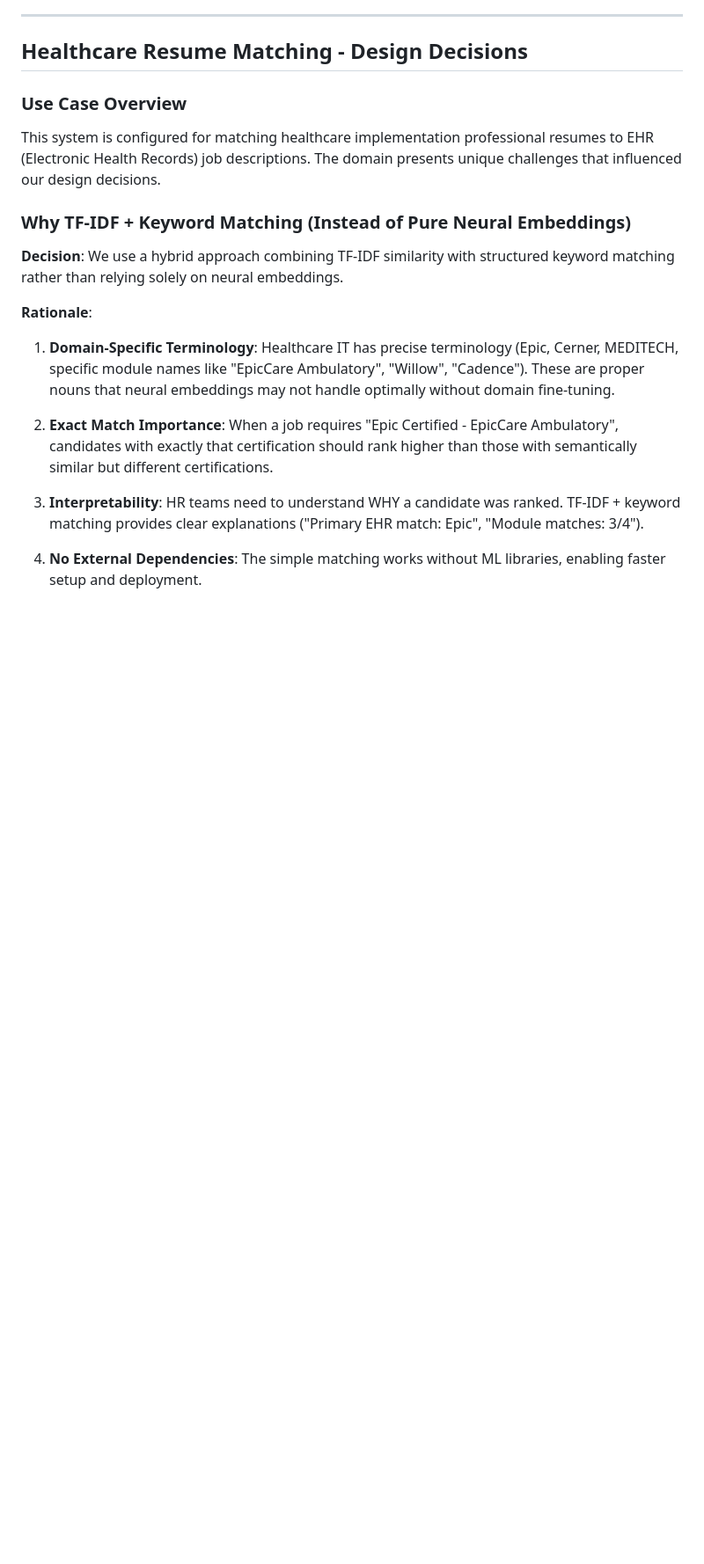
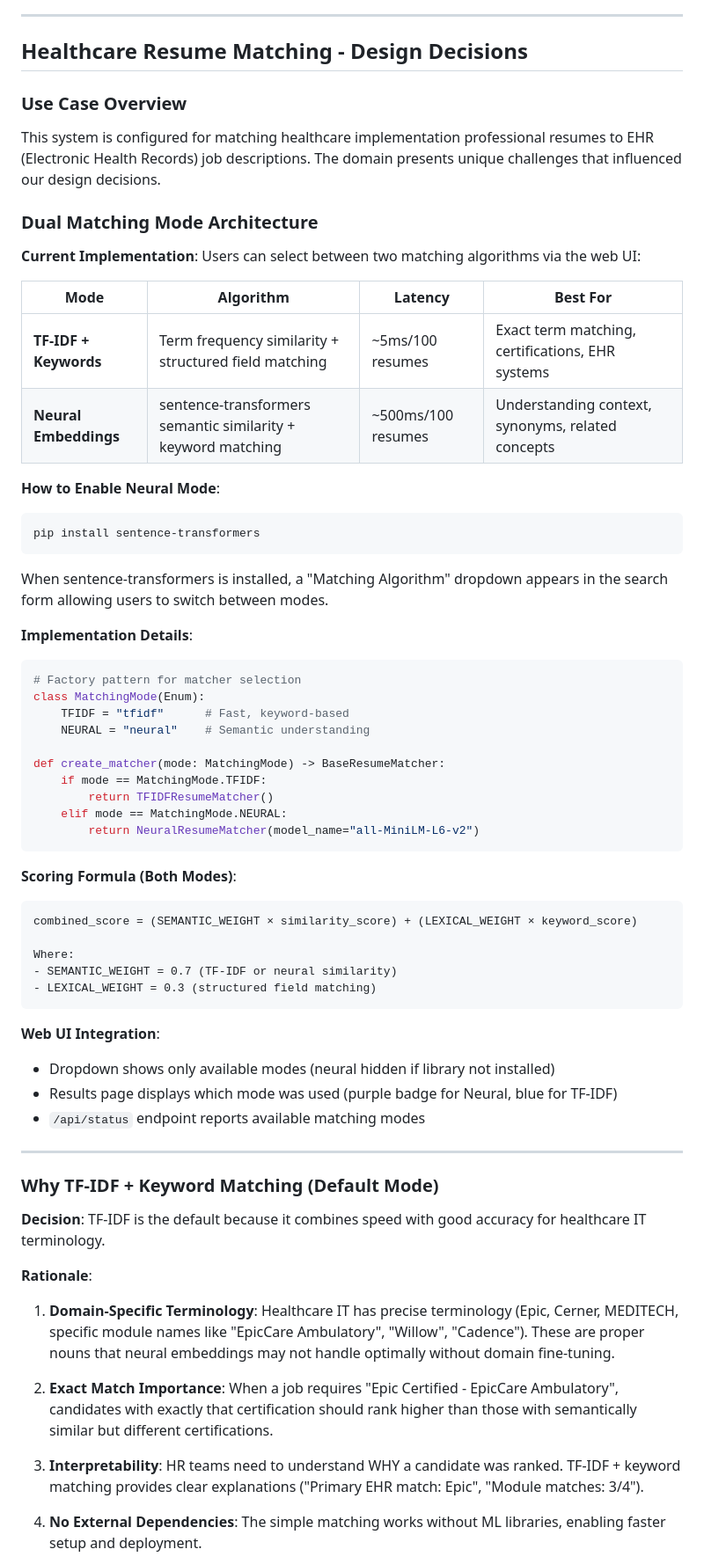
Before and after one commit to matthewcarlsonhome-cmd/RetrievalApp, a Markdown page: docs/DESIGN.md, the part around one of its changes. Shown at 88% size. Drawn GitHub-style; blank space fills up the shorter version.

````diff
--- a/docs/DESIGN.md
+++ b/docs/DESIGN.md
@@ -1070,9 +1071,56 @@ See `src/retrieval_app/core/config.py` for complete configuration documentation
 
 This system is configured for matching healthcare implementation professional resumes to EHR (Electronic Health Records) job descriptions. The domain presents unique challenges that influenced our design decisions.
 
-### Why TF-IDF + Keyword Matching (Instead of Pure Neural Embeddings)
+### Dual Matching Mode Architecture
 
-**Decision**: We use a hybrid approach combining TF-IDF similarity with structured keyword matching rather than relying solely on neural embeddings.
+**Current Implementation**: Users can select between two matching algorithms via the web UI:
+
+| Mode | Algorithm | Latency | Best For |
+|------|-----------|---------|----------|
+| **TF-IDF + Keywords** | Term frequency similarity + structured field matching | ~5ms/100 resumes | Exact term matching, certifications, EHR systems |
+| **Neural Embeddings** | sentence-transformers semantic similarity + keyword matching | ~500ms/100 resumes | Understanding context, synonyms, related concepts |
+
+**How to Enable Neural Mode**:
+```cmd
+pip install sentence-transformers
+```
+
+When sentence-transformers is installed, a "Matching Algorithm" dropdown appears in the search form allowing users to switch between modes.
+
+**Implementation Details**:
+
+```python
+# Factory pattern for matcher selection
+class MatchingMode(Enum):
+    TFIDF = "tfidf"      # Fast, keyword-based
+    NEURAL = "neural"    # Semantic understanding
+
+def create_matcher(mode: MatchingMode) -> BaseResumeMatcher:
+    if mode == MatchingMode.TFIDF:
+        return TFIDFResumeMatcher()
+    elif mode == MatchingMode.NEURAL:
+        return NeuralResumeMatcher(model_name="all-MiniLM-L6-v2")
+```
+
+**Scoring Formula (Both Modes)**:
+```
+combined_score = (SEMANTIC_WEIGHT × similarity_score) + (LEXICAL_WEIGHT × keyword_score)
+
+Where:
+- SEMANTIC_WEIGHT = 0.7 (TF-IDF or neural similarity)
+- LEXICAL_WEIGHT = 0.3 (structured field matching)
+```
+
+**Web UI Integration**:
+- Dropdown shows only available modes (neural hidden if library not installed)
+- Results page displays which mode was used (purple badge for Neural, blue for TF-IDF)
+- `/api/status` endpoint reports available matching modes
+
+---
+
+### Why TF-IDF + Keyword Matching (Default Mode)
+
+**Decision**: TF-IDF is the default because it combines speed with good accuracy for healthcare IT terminology.
 
 **Rationale**:
 
````
Also changed, not shown: other parts of docs/DESIGN.md (+16 -14 lines).
